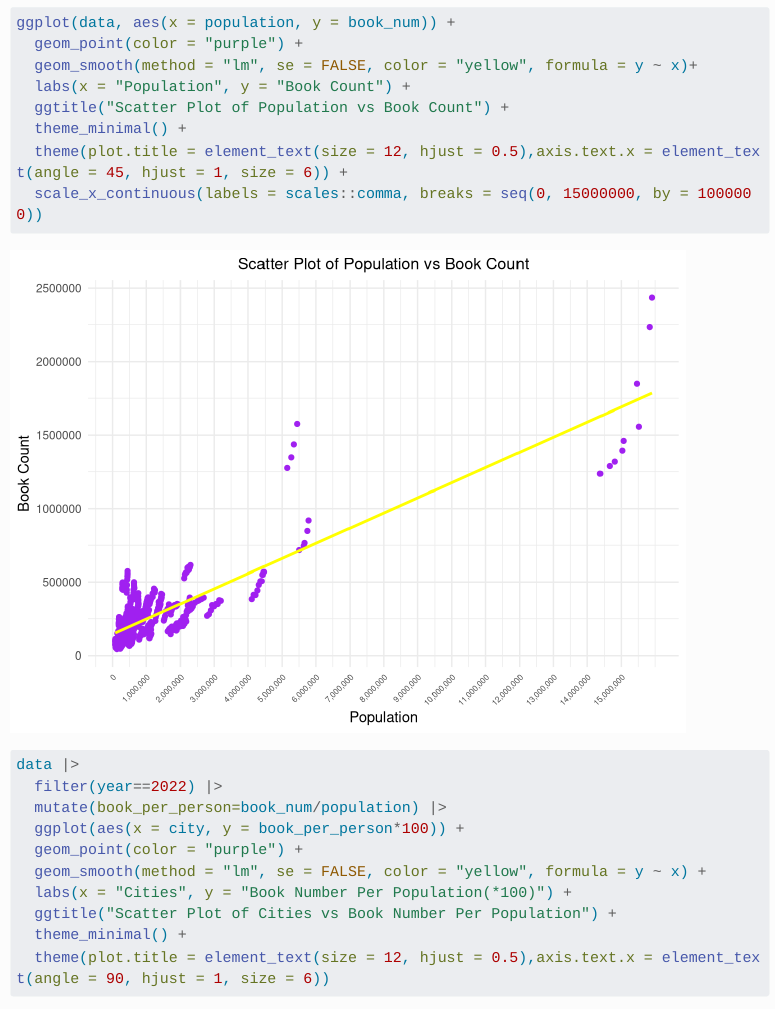
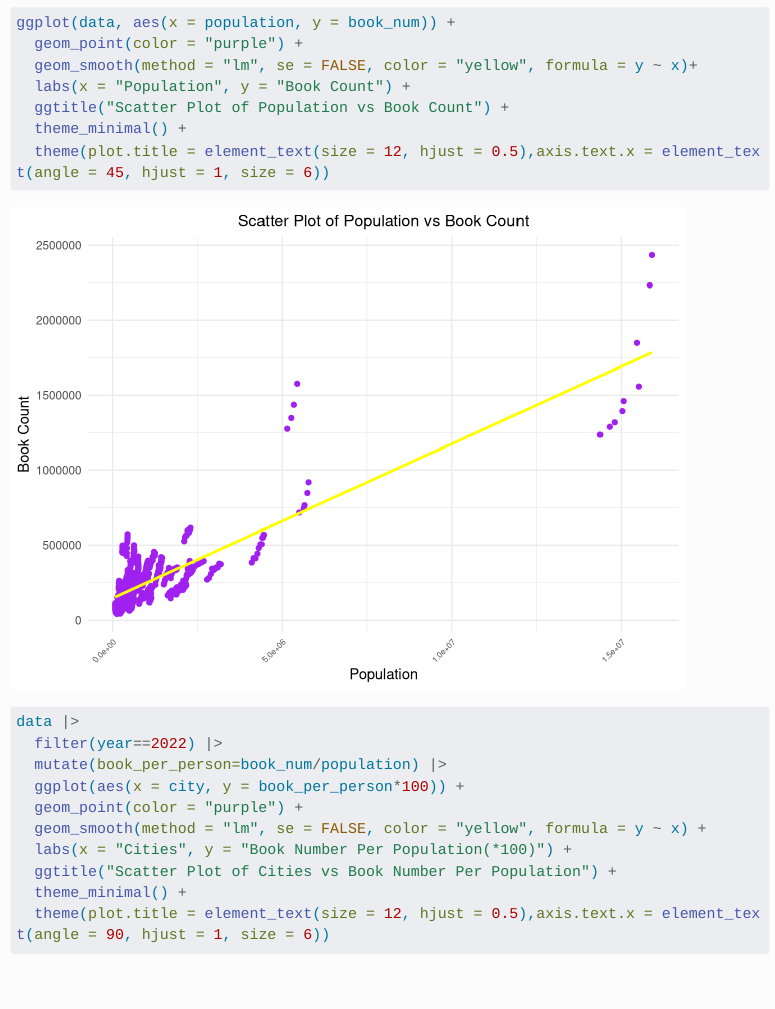
Before and after one commit to emu-hacettepe-analytics/emu430-fall2023-team-synergy, a Quarto document (analysis.qmd): the page in a window 1100 px wide, from 660 px down. Rendered offline with R 4.5, knitr and Pandoc in place of Quarto, with nearby package versions; menus at the side of the page are left out; long lines of code are wrapped.

Commit message:
yessssss

````diff
--- a/analysis.qmd
+++ b/analysis.qmd
@@ -49,8 +49,8 @@ ggplot(data, aes(x = population, y = book_num)) +
   labs(x = "Population", y = "Book Count") +
   ggtitle("Scatter Plot of Population vs Book Count") +
   theme_minimal() +
-  theme(plot.title = element_text(size = 12, hjust = 0.5),axis.text.x = element_text(angle = 45, hjust = 1, size = 6)) +
-  scale_x_continuous(labels = scales::comma, breaks = seq(0, 15000000, by = 1000000))
+  theme(plot.title = element_text(size = 12, hjust = 0.5),axis.text.x = element_text(angle = 45, hjust = 1, size = 6))
+
 ```
 
 ```{r}
````
Also changed, not shown: docs/search.json, 2 other files.
